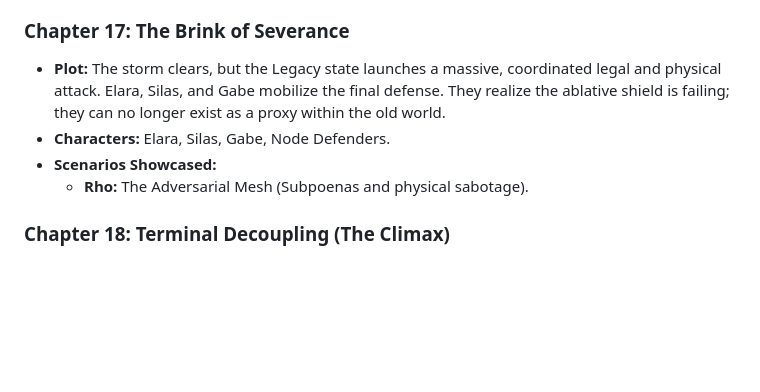
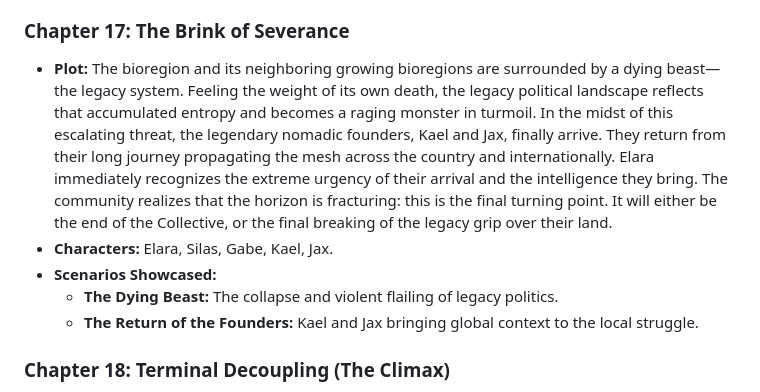
Before and after one commit to raffaine/collective, a Markdown page: doc/book_fault_tolerance/book_structure.md, the part around the change. GitHub-like rendering; blank space fills up the shorter version.

Commit message:
Repurpose Chapter 17 for the raging legacy collapse and the arrival of Kael and Jax

```diff
--- a/doc/book_fault_tolerance/book_structure.md
+++ b/doc/book_fault_tolerance/book_structure.md
@@ -133,10 +133,11 @@ Kael and Jax are both working nomadically spreading The Collective across the co
     *   **Omicron:** Kinship Protocol (Expanding the definition of family and support networks).
 
 ### Chapter 17: The Brink of Severance
-*   **Plot:** The storm clears, but the Legacy state launches a massive, coordinated legal and physical attack. Elara, Silas, and Gabe mobilize the final defense. They realize the ablative shield is failing; they can no longer exist as a proxy within the old world.
-*   **Characters:** Elara, Silas, Gabe, Node Defenders.
+*   **Plot:** The bioregion and its neighboring growing bioregions are surrounded by a dying beast—the legacy system. Feeling the weight of its own death, the legacy political landscape reflects that accumulated entropy and becomes a raging monster in turmoil. In the midst of this escalating threat, the legendary nomadic founders, Kael and Jax, finally arrive. They return from their long journey propagating the mesh across the country and internationally. Elara immediately recognizes the extreme urgency of their arrival and the intelligence they bring. The community realizes that the horizon is fracturing: this is the final turning point. It will either be the end of the Collective, or the final breaking of the legacy grip over their land.
+*   **Characters:** Elara, Silas, Gabe, Kael, Jax.
 *   **Scenarios Showcased:**
-    *   **Rho:** The Adversarial Mesh (Subpoenas and physical sabotage).
+    *   **The Dying Beast:** The collapse and violent flailing of legacy politics.
+    *   **The Return of the Founders:** Kael and Jax bringing global context to the local struggle.
 
 ### Chapter 18: Terminal Decoupling (The Climax)
 *   **Plot:** Elara and the community execute the Sovereign Singularity. It is framed not as magical separation, but as a definitive shift in leverage and a tragic choice, acknowledging the heavy cost of leaving the legacy world (and those trapped within it) behind. They sever municipal utility lines. The Legacy grid goes dark, but the local mesh lights up. The Collective Bioregion permanently detaches.
```
